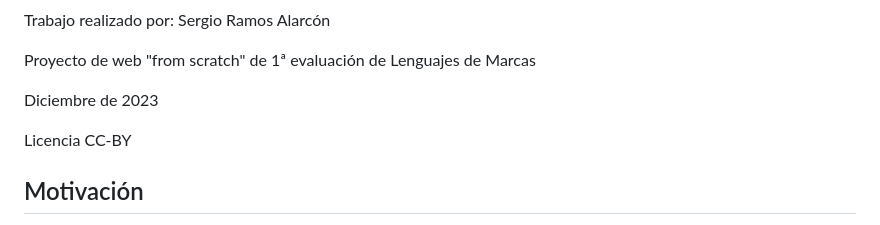
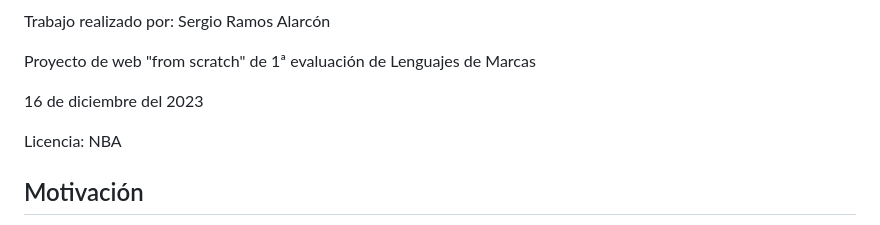
Before and after one commit to Kazuma275/celtics, a Markdown page: README.md, the part around the change. Rendered like a GitHub page.

```diff
--- a/README.md
+++ b/README.md
@@ -11,8 +11,8 @@
 <h2 id="introduccion">Introducción</h2>
 <p>Trabajo realizado por: Sergio Ramos Alarcón </p>
 <p>Proyecto de web "from scratch" de 1ª evaluación de Lenguajes de Marcas</p>
-<p>Diciembre de 2023 </p>
-<p>Licencia CC-BY</p>
+<p> 16 de diciembre del 2023 </p>
+<p>Licencia: NBA</p>
 
 <h2 id="motivacion">Motivación</h2>
 <p>El tema lo he elegido porque de pequeño era muy fan de este equipo de baloncesto y creo que hacer esta página web es para hacerle un hueco en mi corazón </p>
```
